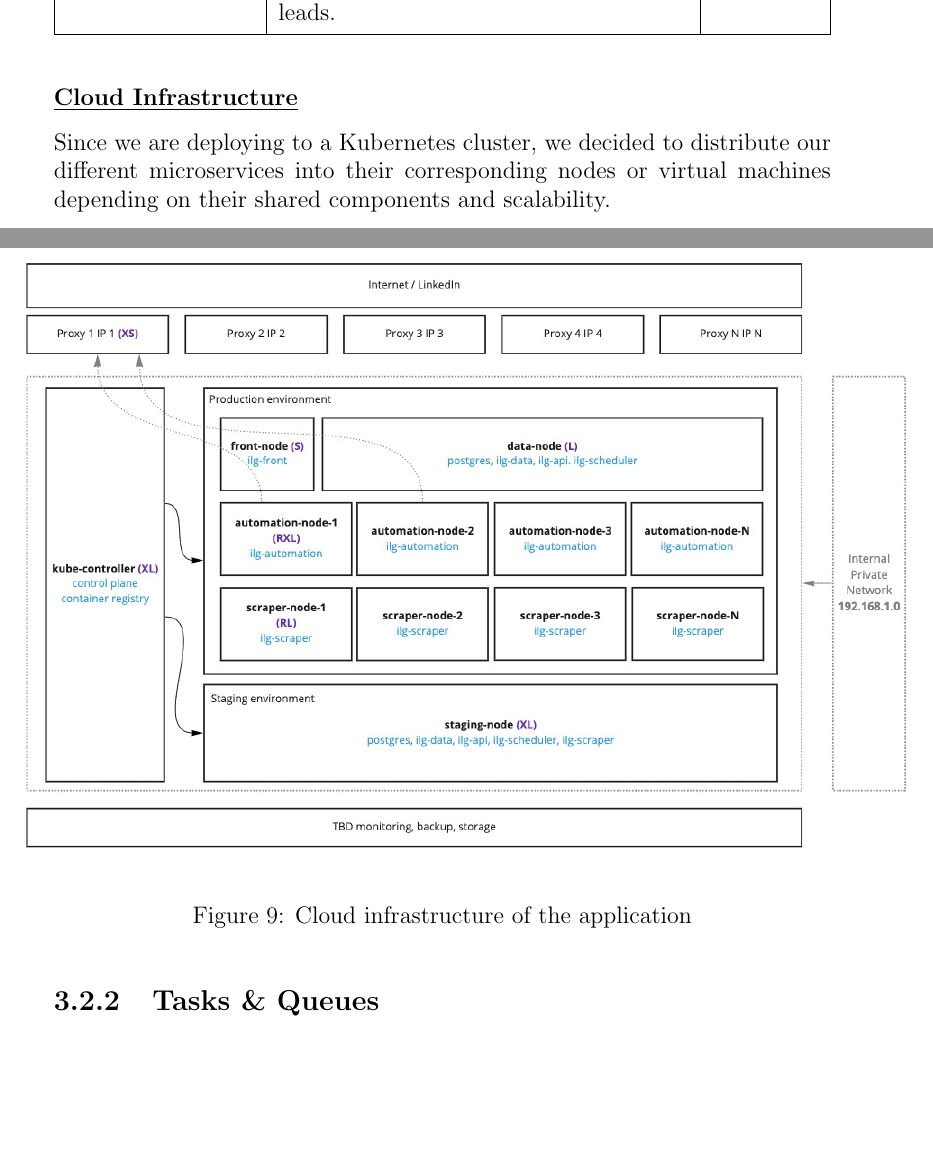
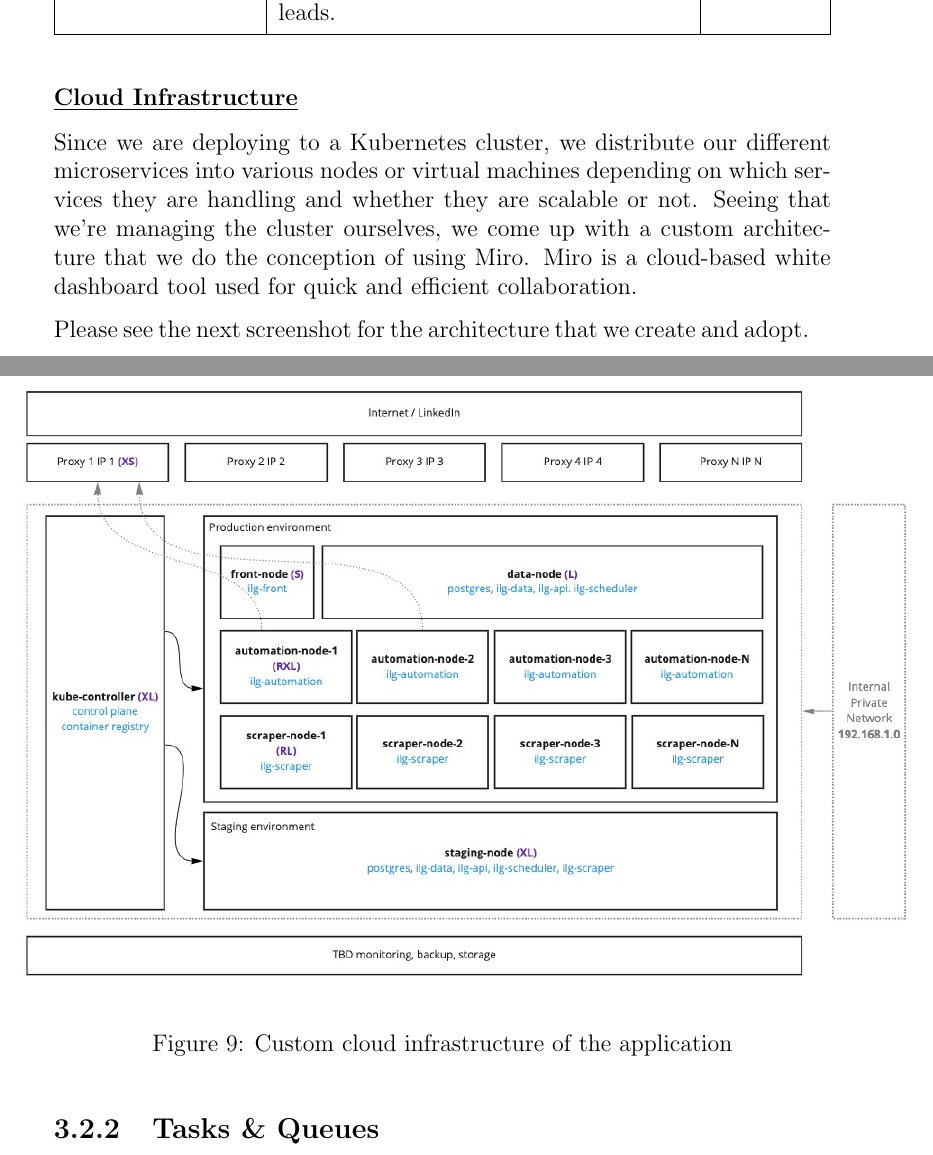
Before and after one commit to usersina/fyp-template, a LaTeX thesis (main.tex, which reads src/chapters/chapter3.tex): two parts of pages 45 and 46 of 113, joined at a grey line, cut so that both start at the same text, the shorter picture padded with empty space. Compiled offline with pdfLaTeX.

Commit message:
Update cloud infra text

```diff
--- a/src/chapters/chapter3.tex
+++ b/src/chapters/chapter3.tex
@@ -167,11 +167,15 @@ We will discuss each service with more details in the upcoming sub-sections.
 \end{table}
 
 \subsubsection*{\underline{Cloud Infrastructure}}
-Since we are deploying to a Kubernetes cluster, we decided to distribute our different microservices into their corresponding nodes or virtual machines depending on their shared components and scalability.
+Since we are deploying to a Kubernetes cluster, we distribute our different microservices into various nodes or virtual machines depending on which services they are handling and whether they are scalable or not.
+Seeing that we're managing the cluster ourselves, we come up with a custom architecture that we do the conception of using Miro.
+Miro is a cloud-based white dashboard tool used for quick and efficient collaboration.
+
+Please see the next screenshot for the architecture that we create and adopt.
 \begin{figure}[H]
 	\centering
 	\makebox[\textwidth]{\includegraphics[width=22cm]{src/assets/diagrams/cloud_infra.jpeg}}
-	\caption{Cloud infrastructure of the application}
+	\caption{Custom cloud infrastructure of the application}
 	\label{fig:cloud-infrastructure}
 \end{figure}
 
```
